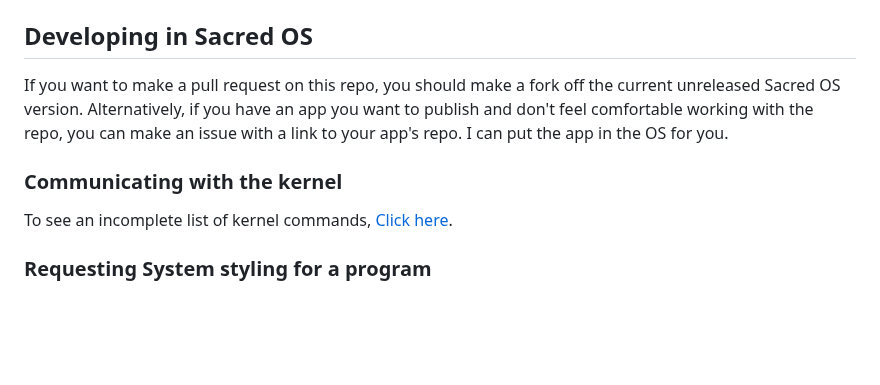
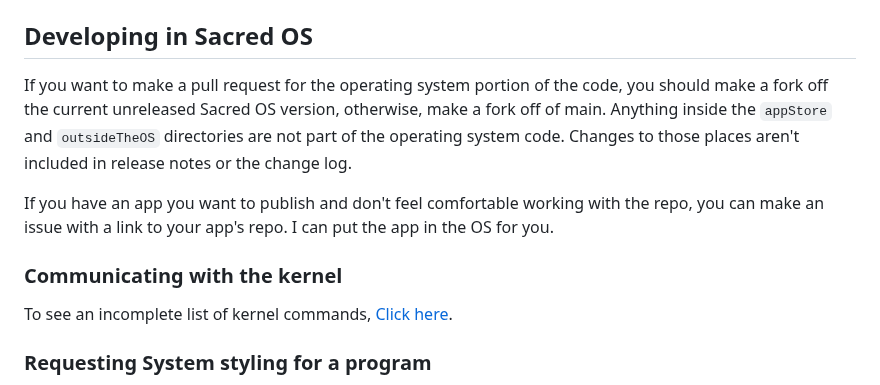
Before and after one commit to M-Valentino/sacredOS, a Markdown page: README.md, the part around one of its changes. GitHub-like rendering; blank space fills up the shorter version.

Commit message:
updated Developing in Sacred OS

```diff
--- a/README.md
+++ b/README.md
@@ -27,7 +27,10 @@ After cloning the repo, go into your terminal and change the current directory t
 `npx http-server --cors`.
 
 ## Developing in Sacred OS
-If you want to make a pull request on this repo, you should make a fork off the current unreleased Sacred OS version. Alternatively, if you have an app you want to publish and don't feel comfortable working with the repo, you can make an issue with a link to your app's repo. I can put the app in the OS for you.
+
+If you want to make a pull request for the operating system portion of the code, you should make a fork off the current unreleased Sacred OS version, otherwise, make a fork off of main. Anything inside the `appStore` and `outsideTheOS` directories are not part of the operating system code. Changes to those places aren't included in release notes or the change log.
+
+If you have an app you want to publish and don't feel comfortable working with the repo, you can make an issue with a link to your app's repo. I can put the app in the OS for you.
 
 ### Communicating with the kernel
 
```
Also changed, not shown: other parts of README.md (+1 -1 lines).
